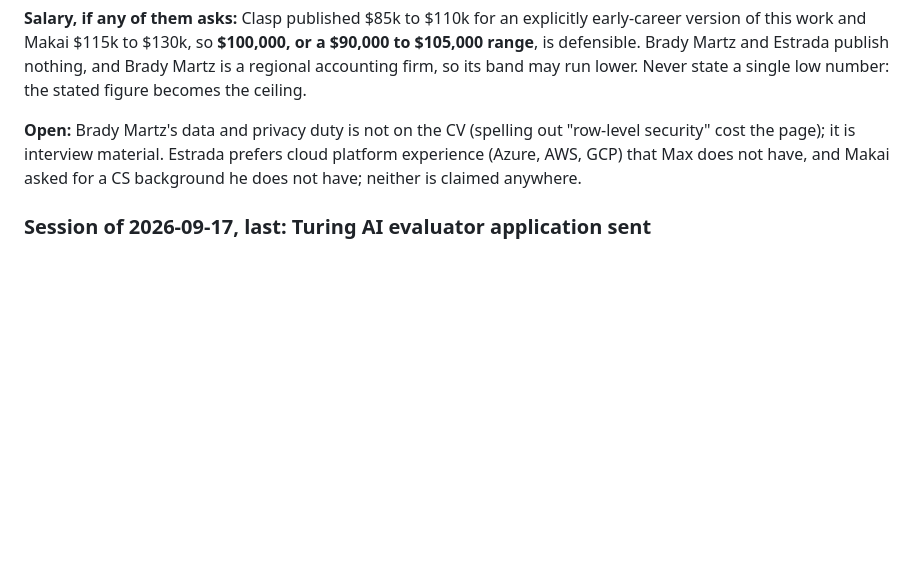
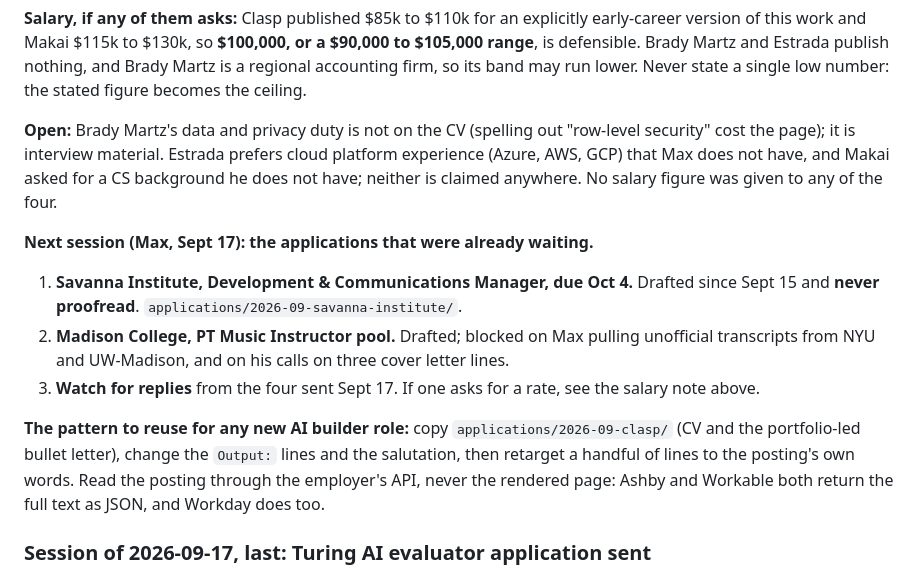
Before and after one commit to mhperkins/AI-Portfolio-Landing-Page, a Markdown page: CLAUDE.md, the part around the change. GitHub-like rendering; blank space fills up the shorter version.

Commit message:
docs: current state, next session plan and the reusable application pattern
Co-Authored-By: Claude Opus 5 (1M context) <noreply@anthropic.com>

```diff
--- a/CLAUDE.md
+++ b/CLAUDE.md
@@ -811,9 +811,22 @@ of this work and Makai $115k to $130k, so **$100,000, or a $90,000 to $105,000 r
 Brady Martz and Estrada publish nothing, and Brady Martz is a regional accounting firm, so its band may
 run lower. Never state a single low number: the stated figure becomes the ceiling.
 
-**Open:** Brady Martz's data and privacy duty is not on the CV (spelling out "row-level security" cost the page); it is interview material. Estrada prefers
-cloud platform experience (Azure, AWS, GCP) that Max does not have, and Makai asked for a CS
-background he does not have; neither is claimed anywhere.
+**Open:** Brady Martz's data and privacy duty is not on the CV (spelling out "row-level security" cost
+the page); it is interview material. Estrada prefers cloud platform experience (Azure, AWS, GCP) that
+Max does not have, and Makai asked for a CS background he does not have; neither is claimed anywhere.
+No salary figure was given to any of the four.
+
+**Next session (Max, Sept 17): the applications that were already waiting.**
+1. **Savanna Institute, Development & Communications Manager, due Oct 4.** Drafted since Sept 15 and
+   **never proofread**. `applications/2026-09-savanna-institute/`.
+2. **Madison College, PT Music Instructor pool.** Drafted; blocked on Max pulling unofficial
+   transcripts from NYU and UW-Madison, and on his calls on three cover letter lines.
+3. **Watch for replies** from the four sent Sept 17. If one asks for a rate, see the salary note above.
+
+**The pattern to reuse for any new AI builder role:** copy `applications/2026-09-clasp/` (CV and the
+portfolio-led bullet letter), change the `Output:` lines and the salutation, then retarget a handful of
+lines to the posting's own words. Read the posting through the employer's API, never the rendered page:
+Ashby and Workable both return the full text as JSON, and Workday does too.
 
 ### Session of 2026-09-17, last: Turing AI evaluator application sent
 
```
